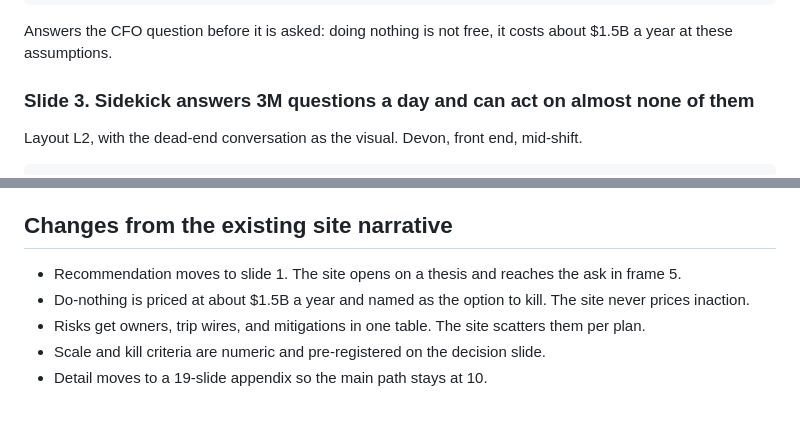
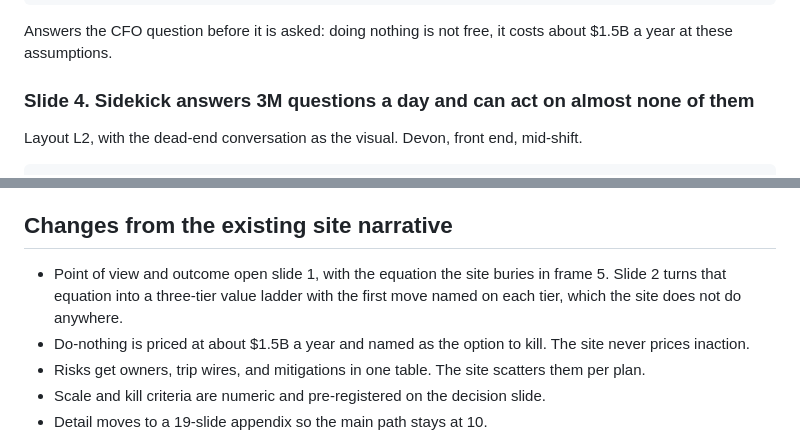
Before and after one commit to AllenHoem/walmart-sidekick-pm-framework, a Markdown page: docs/executive-deck-outline.md, 2 parts joined by grey strips. Drawn GitHub-style; blank space fills up the shorter version.

```diff
--- a/docs/executive-deck-outline.md
+++ b/docs/executive-deck-outline.md
@@ -95,7 +160,7 @@ Layout L2. Situation and complication in one slide. This is the do-nothing price
 
 Answers the CFO question before it is asked: doing nothing is not free, it costs about $1.5B a year at these assumptions.
 
-### Slide 3. Sidekick answers 3M questions a day and can act on almost none of them
+### Slide 4. Sidekick answers 3M questions a day and can act on almost none of them
 
 Layout L2, with the dead-end conversation as the visual. Devon, front end, mid-shift.
 
@@ -317,7 +363,7 @@ Three numbers are placeholders in the source and need your real figures, or they
 
 ## Changes from the existing site narrative
 
-- Recommendation moves to slide 1. The site opens on a thesis and reaches the ask in frame 5.
+- Point of view and outcome open slide 1, with the equation the site buries in frame 5. Slide 2 turns that equation into a three-tier value ladder with the first move named on each tier, which the site does not do anywhere.
 - Do-nothing is priced at about $1.5B a year and named as the option to kill. The site never prices inaction.
 - Risks get owners, trip wires, and mitigations in one table. The site scatters them per plan.
 - Scale and kill criteria are numeric and pre-registered on the decision slide.
```
Also changed, not shown: other parts of docs/executive-deck-outline.md (+77 -31 lines).
